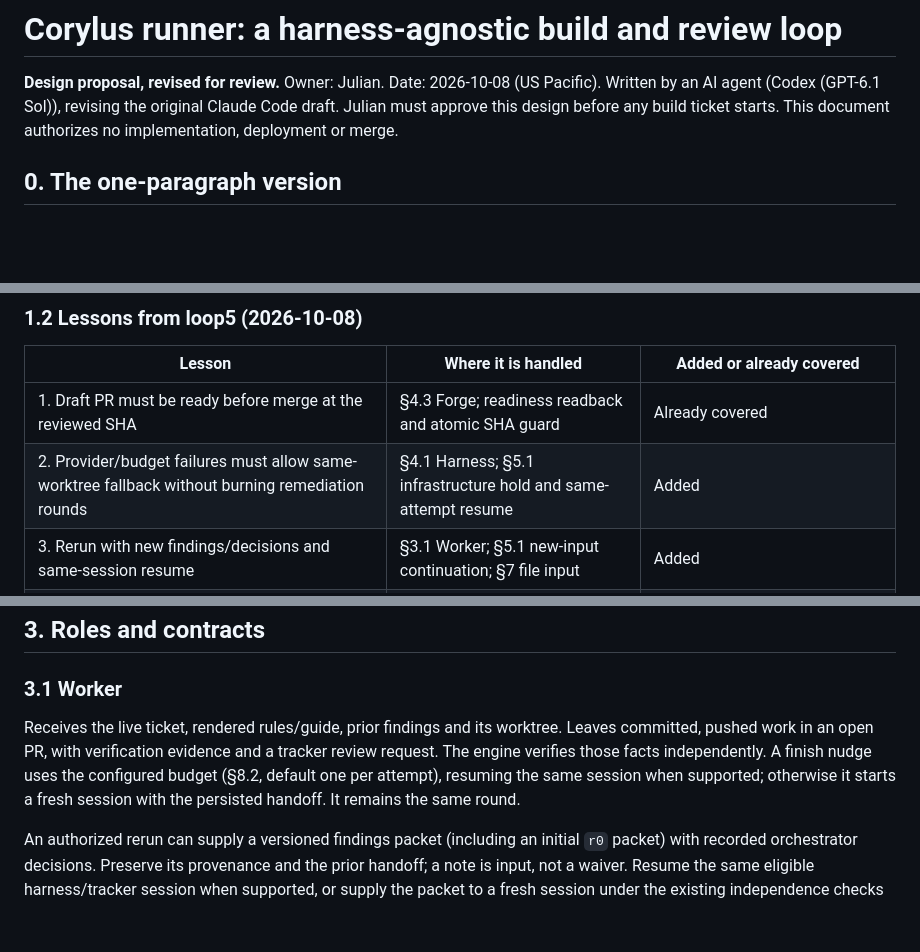
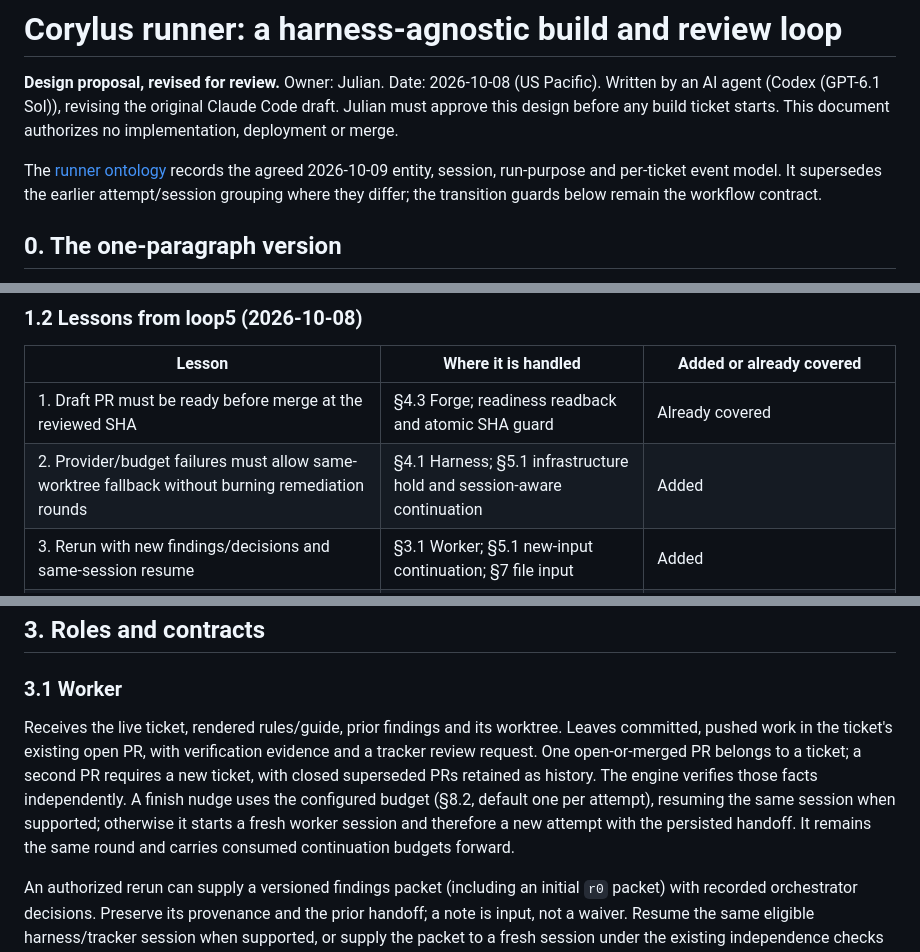
Before and after one commit to jcashell1989/corylus, a Markdown page: docs/runner-design.md, 3 parts joined by grey strips. Rendered like a GitHub page; blank space fills up the shorter version.

```diff
--- a/docs/runner-design.md
+++ b/docs/runner-design.md
@@ -3,6 +3,11 @@
 **Design proposal, revised for review.** Owner: Julian. Date: 2026-10-08 (US Pacific).
 Written by an AI agent (Codex (GPT-6.1 Sol)), revising the original Claude Code draft.
 Julian must approve this design before any build ticket starts. This document authorizes no implementation, deployment or merge.
+
+The [runner ontology](runner-ontology.md) records the agreed 2026-10-09 entity,
+session, run-purpose and per-ticket event model. It supersedes the earlier
+attempt/session grouping where they differ; the transition guards below remain
+the workflow contract.
 
 ## 0. The one-paragraph version
 
@@ -44,7 +49,7 @@ The 2026-10-08 loop5 follow-up in `td-cb6a7f` supplies the lessons in §1.2. Its
 | Lesson | Where it is handled | Added or already covered |
 |---|---|---|
 | 1. Draft PR must be ready before merge at the reviewed SHA | §4.3 Forge; readiness readback and atomic SHA guard | Already covered |
-| 2. Provider/budget failures must allow same-worktree fallback without burning remediation rounds | §4.1 Harness; §5.1 infrastructure hold and same-attempt resume | Added |
+| 2. Provider/budget failures must allow same-worktree fallback without burning remediation rounds | §4.1 Harness; §5.1 infrastructure hold and session-aware continuation | Added |
 | 3. Rerun with new findings/decisions and same-session resume | §3.1 Worker; §5.1 new-input continuation; §7 file input | Added |
 | 4. Decisions arriving mid-round need a boundary inbox or stop/restart | §4.2 Tracker; versioned decision inbox | Added |
 | 5. Reviewer must prove worktree HEAD equals reviewed SHA | §3.2 Reviewer; §4.4 Workspace; explicit HEAD receipt | Added to existing pinning contract |
@@ -73,7 +78,7 @@ Non-goals: replacing td, distributing execution across hosts, automatic deployme
 
 ### 3.1 Worker
 
-Receives the live ticket, rendered rules/guide, prior findings and its worktree. Leaves committed, pushed work in an open PR, with verification evidence and a tracker review request. The engine verifies those facts independently. A finish nudge uses the configured budget (§8.2, default one per attempt), resuming the same session when supported; otherwise it starts a fresh session with the persisted handoff. It remains the same round.
+Receives the live ticket, rendered rules/guide, prior findings and its worktree. Leaves committed, pushed work in the ticket's existing open PR, with verification evidence and a tracker review request. One open-or-merged PR belongs to a ticket; a second PR requires a new ticket, with closed superseded PRs retained as history. The engine verifies those facts independently. A finish nudge uses the configured budget (§8.2, default one per attempt), resuming the same session when supported; otherwise it starts a fresh worker session and therefore a new attempt with the persisted handoff. It remains the same round and carries consumed continuation budgets forward.
 
 An authorized rerun can supply a versioned findings packet (including an initial `r0` packet) with recorded orchestrator decisions. Preserve its provenance and the prior handoff; a note is input, not a waiver. Resume the same eligible harness/tracker session when supported, or supply the packet to a fresh session under the existing independence checks (§5.1, §7).
 
```
Also changed, not shown: other parts of docs/runner-design.md (+21 -21 lines), docs/runner-ontology.md (added, +252 -0 lines).
